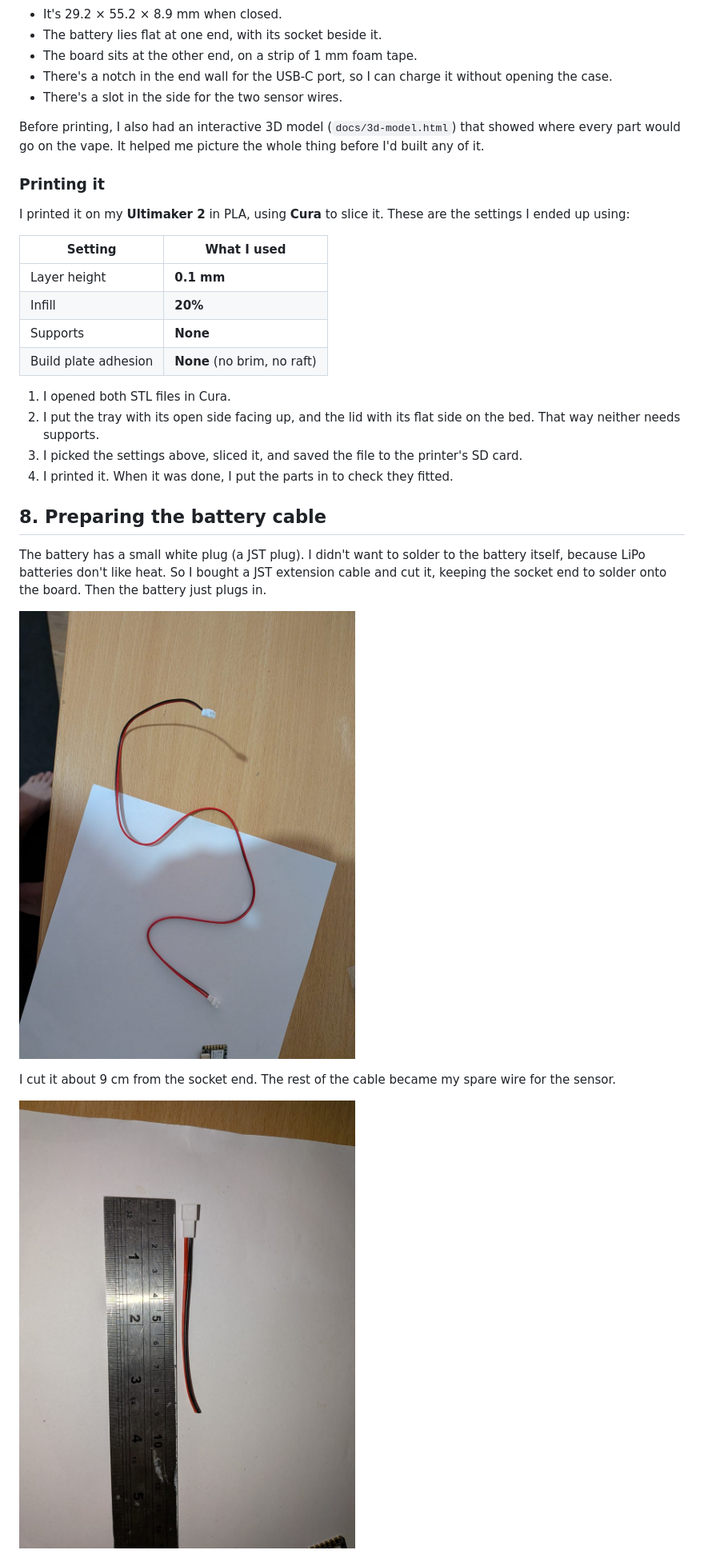
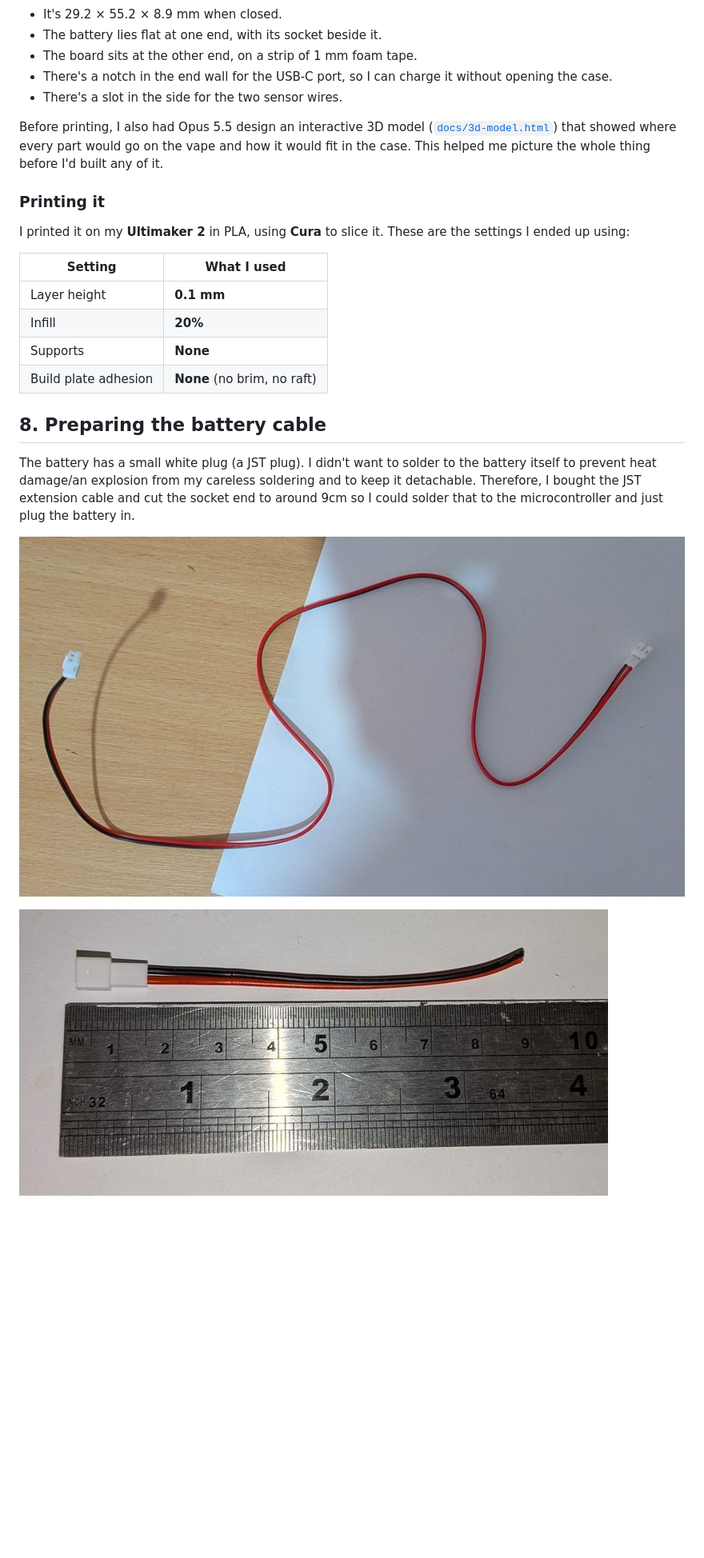
Before and after one commit to KaptainKris92/vape-logger, a Markdown page: blog/index.md, the part around one of its changes. Shown at 80% size. GitHub-like rendering; pictures changed too: blog/images/02a_jst.jpg, blog/images/02b_jst_battery_cut.jpg; blank space fills up the shorter version.

Commit message:
Edit development blog up to Section 10

```diff
--- a/blog/index.md
+++ b/blog/index.md
@@ -143,7 +153,7 @@ I wanted everything in one small box that I could tape to the back of the vape.
 - There's a notch in the end wall for the USB-C port, so I can charge it without opening the case.
 - There's a slot in the side for the two sensor wires.
 
-Before printing, I also had an interactive 3D model (`docs/3d-model.html`) that showed where every part would go on the vape. It helped me picture the whole thing before I'd built any of it.
+Before printing, I also had Opus 5.5 design an interactive 3D model ([`docs/3d-model.html`](../docs/3d-model.html)) that showed where every part would go on the vape and how it would fit in the case. This helped me picture the whole thing before I'd built any of it.
 
 ### Printing it
 
@@ -156,17 +166,10 @@ I printed it on my **Ultimaker 2** in PLA, using **Cura** to slice it. These are
 | Supports | **None** |
 | Build plate adhesion | **None** (no brim, no raft) |
 
-1. I opened both STL files in Cura.
-2. I put the tray with its open side facing up, and the lid with its flat side on the bed. That way neither needs supports.
-3. I picked the settings above, sliced it, and saved the file to the printer's SD card.
-4. I printed it. When it was done, I put the parts in to check they fitted.
-
 ## 8. Preparing the battery cable
 
-The battery has a small white plug (a JST plug). I didn't want to solder to the battery itself, because LiPo batteries don't like heat. So I bought a JST extension cable and cut it, keeping the socket end to solder onto the board. Then the battery just plugs in.
+The battery has a small white plug (a JST plug). I didn't want to solder to the battery itself to prevent heat damage/an explosion from my careless soldering and to keep it detachable. Therefore, I bought the JST extension cable and cut the socket end to around 9cm so I could solder that to the microcontroller and just plug the battery in.
 
 ![The JST extension cable before cutting](images/02a_jst.jpg)
 
-I cut it about 9 cm from the socket end. The rest of the cable became my spare wire for the sensor.
-
 ![The cut socket end, about 9 cm long](images/02b_jst_battery_cut.jpg)
```
Also changed, not shown: other parts of blog/index.md (+68 -60 lines), blog/images/01_kit.jpg, blog/images/02_jst_split.jpg.
